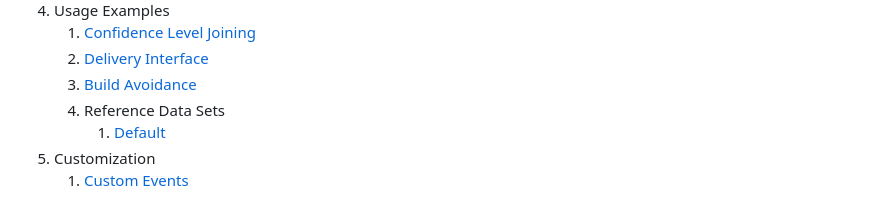
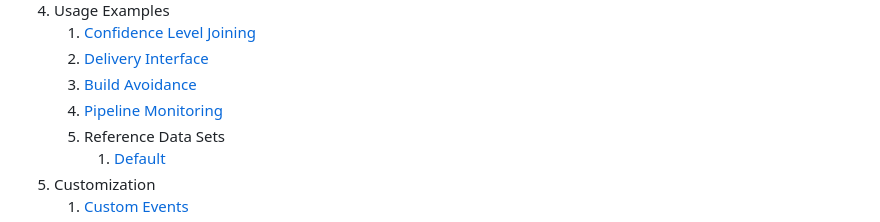
Before and after one commit to eiffel-community/eiffel, a Markdown page: README.md, the part around the change. Rendered like a GitHub page.

Commit message:
Added Pipeline Monitoring as usage example. (#83)
As per issue #46.

```diff
--- a/README.md
+++ b/README.md
@@ -41,6 +41,7 @@ __IMPORTANT NOTICE:__ The contents of this repository currectly reflect a __DRAF
    1. [Confidence Level Joining](./usage-examples/confidence-level-joining.md)
    1. [Delivery Interface](./usage-examples/delivery-interface.md)
    1. [Build Avoidance](./usage-examples/build-avoidance.md)
+   1. [Pipeline Monitoring](./usage-examples/pipeline-monitoring.md)
    1. Reference Data Sets
       1. [Default](./usage-examples/reference-data-sets/default.md)
 1. Customization
```
Also changed, not shown: usage-examples/pipeline-monitoring.md (added, +103 -0 lines), usage-examples/pipeline-monitoring.png (added), 1 other file.
